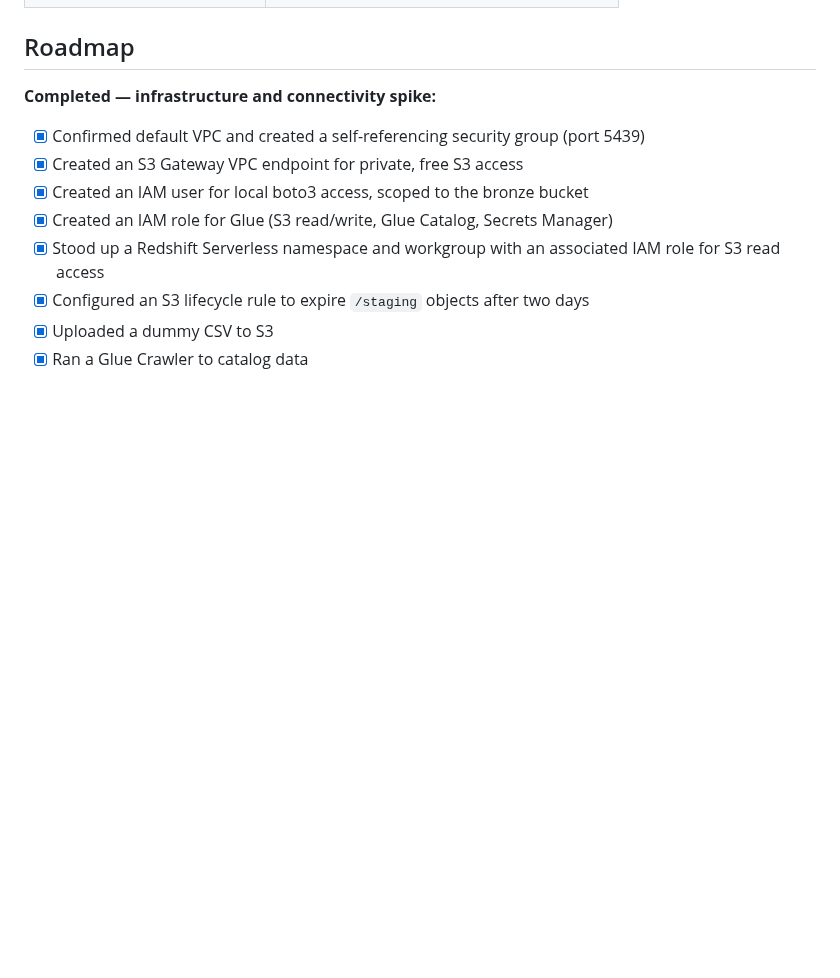
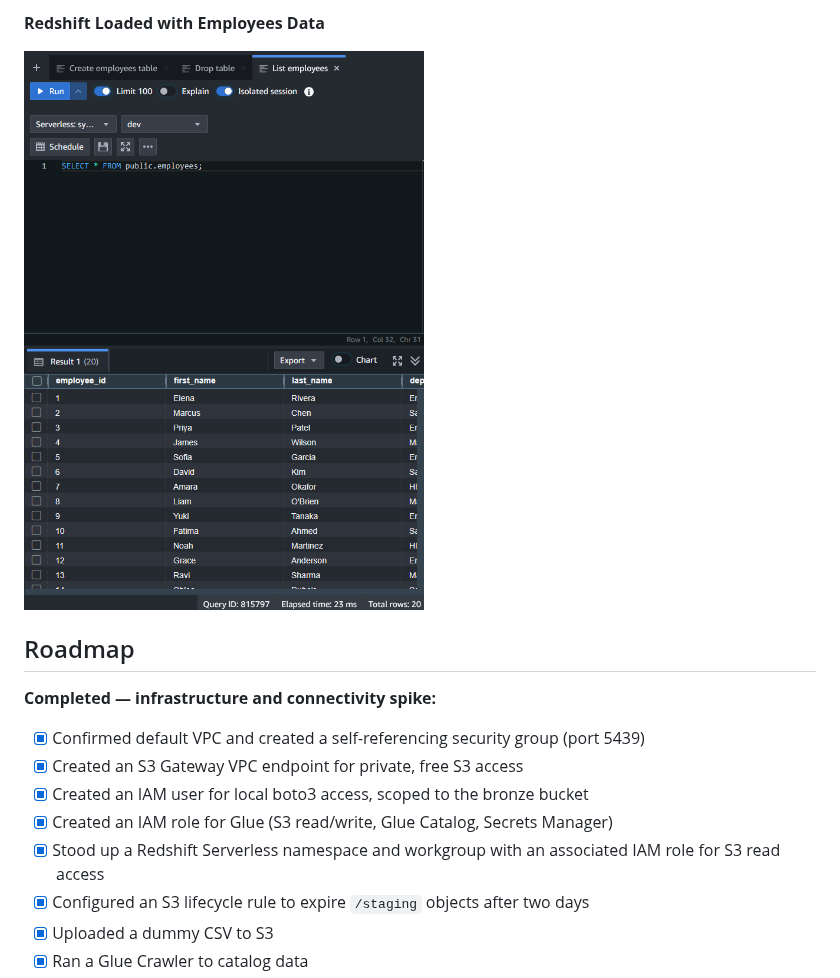
Before and after one commit to timamero/s3-to-redshift-etl-pipeline, a Markdown page: README.md, the part around one of its changes. Drawn GitHub-style; pictures changed too: screenshots/redshift_query_employees_success.png; blank space fills up the shorter version.

Commit message:
Add demo screenshots

```diff
--- a/README.md
+++ b/README.md
@@ -43,3 +57,7 @@ The pipeline follows a simple, linear path: a CSV file uploaded to an S3 bucket
+**Redshift Loaded with Employees Data**
+
+![Redshift Loaded with Employees Data](./screenshots/redshift_query_employees_success.png)
+
 ## Roadmap
 
 **Completed — infrastructure and connectivity spike:**
```
Also changed, not shown: other parts of README.md (+14 -0 lines).
